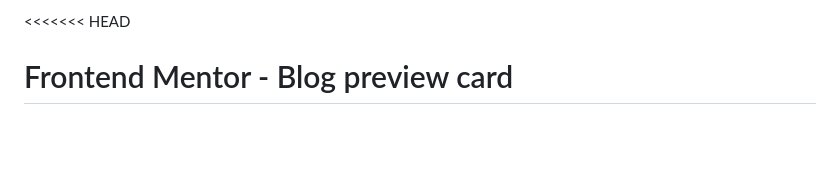
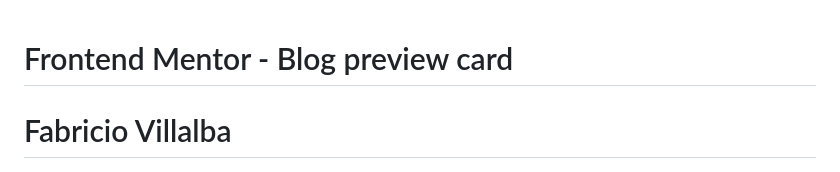
Before and after one commit to fabri2wavy/blog_preview_card, a Markdown page: README.md, the part around the change. GitHub-like rendering; blank space fills up the shorter version.

Commit message:
Readme actualizado

```diff
--- a/README.md
+++ b/README.md
@@ -1,6 +1,5 @@
-<<<<<<< HEAD
 # Frontend Mentor - Blog preview card
-
+# Fabricio Villalba
 ![Design preview for the Blog preview card coding challenge](./preview.jpg)
 
 ## Welcome! 👋
```
